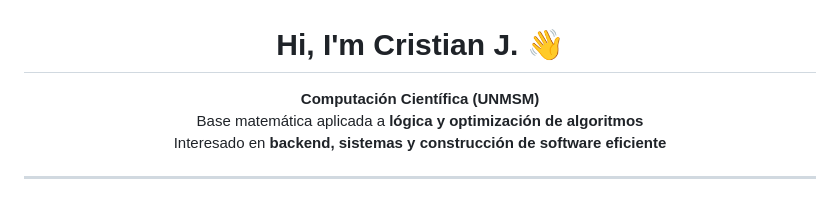
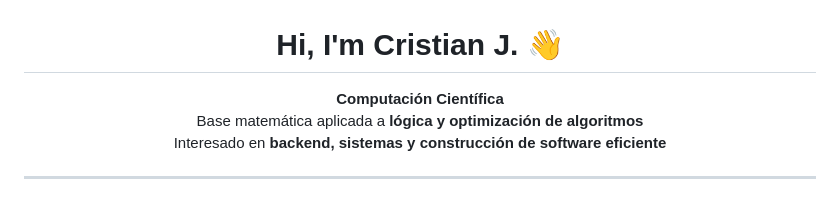
Before and after one commit to Cristian1191/Cristian1191, a Markdown page: README.md, the part around one of its changes. Rendered like a GitHub page.

Commit message:
Enhance README formatting and content emphasis
Updated formatting and added emphasis to key points.

```diff
--- a/README.md
+++ b/README.md
@@ -3,7 +3,7 @@
 </p>
 
 <p align="center">
-  <b>Computación Científica (UNMSM)</b><br/>
+  <b>Computación Científica </b><br/>
   Base matemática aplicada a <b>lógica y optimización de algoritmos</b><br/>
   Interesado en <b>backend, sistemas y construcción de software eficiente</b><br/>
 </p>
```
Also changed, not shown: other parts of README.md (+16 -4 lines).
